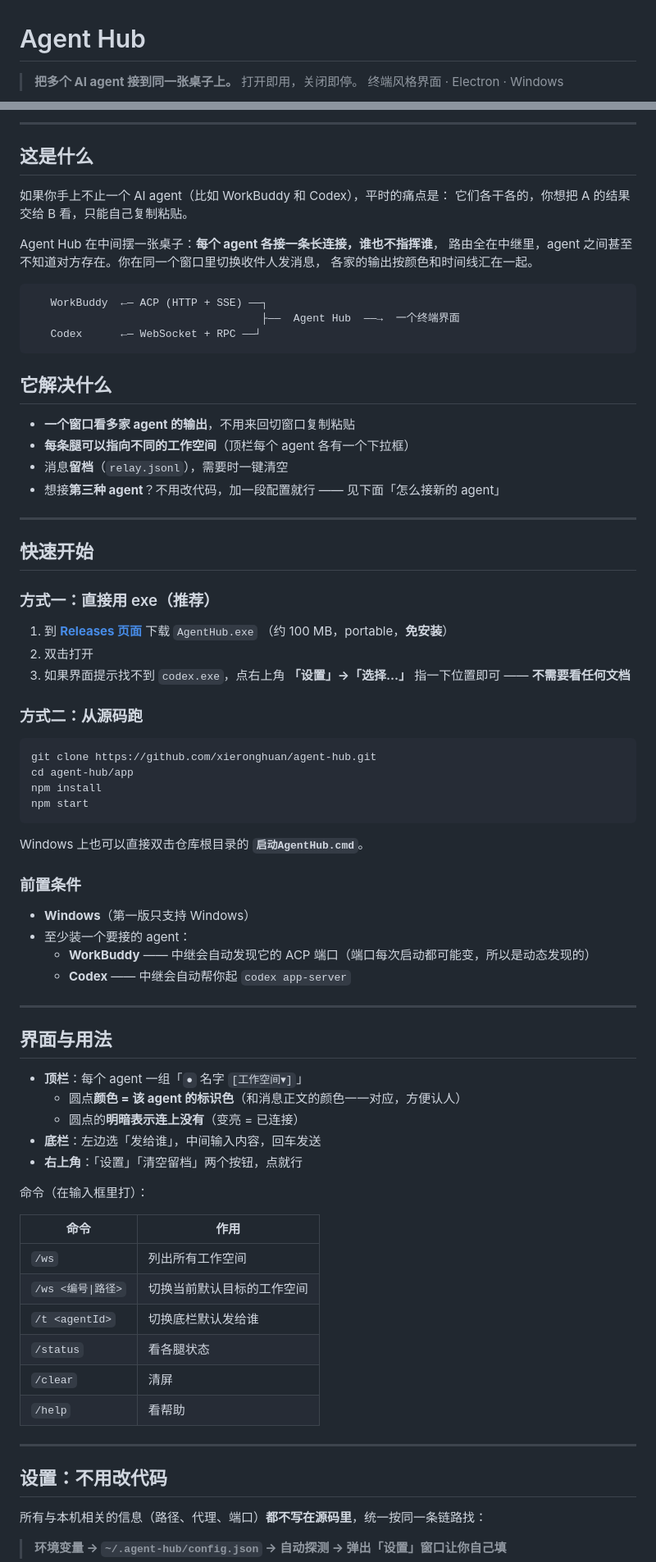
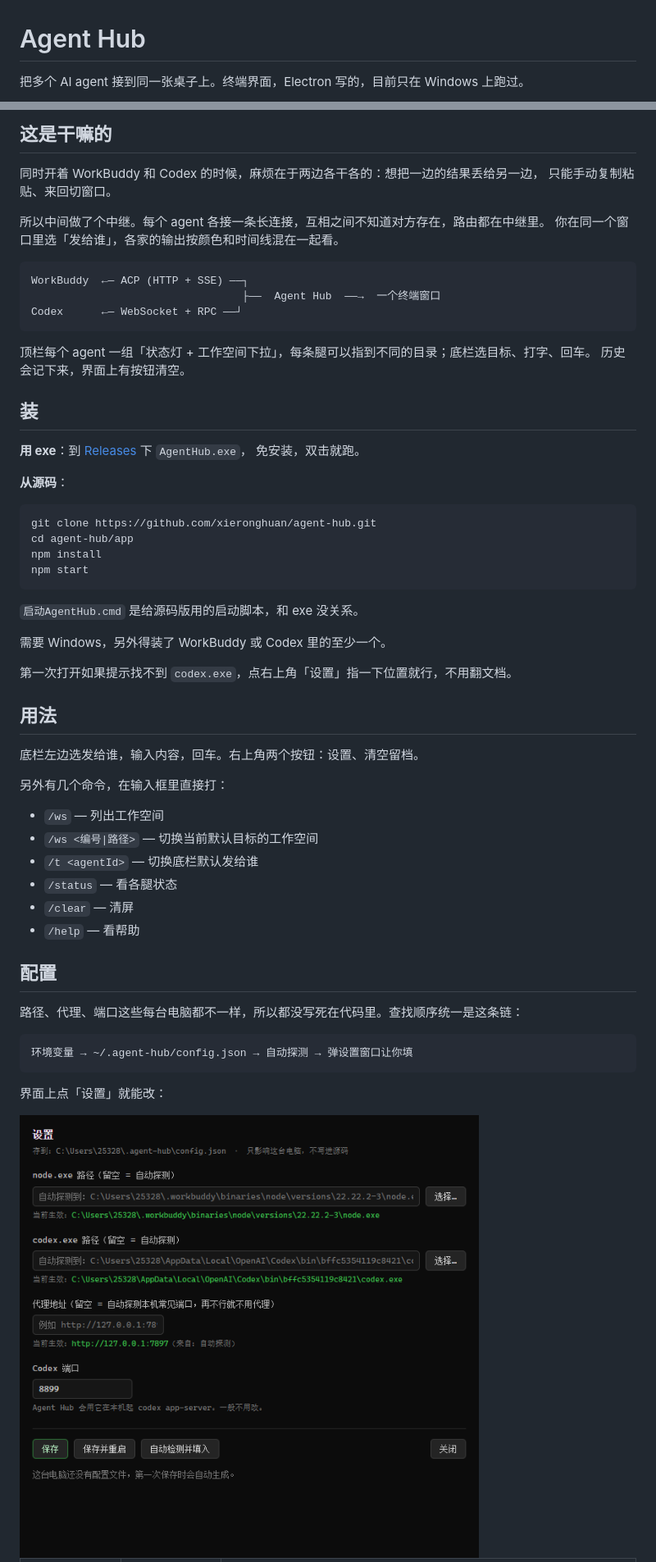
Before and after one commit to xieronghuan/agent-hub, a Markdown page: README.md, 2 parts joined by grey strips. Shown at 82% size. Rendered like a GitHub page.

Commit message:
README 改写：去掉模板腔，改用平实的说法

````diff
--- a/README.md
+++ b/README.md
@@ -1,5 +1,4 @@
 # Agent Hub
 
-> **把多个 AI agent 接到同一张桌子上。** 打开即用，关闭即停。
-> 终端风格界面 · Electron · Windows
+把多个 AI agent 接到同一张桌子上。终端界面，Electron 写的，目前只在 Windows 上跑过。
 
@@ -9,41 +6,27 @@
 
----
+## 这是干嘛的
 
-## 这是什么
+同时开着 WorkBuddy 和 Codex 的时候，麻烦在于两边各干各的：想把一边的结果丢给另一边，
+只能手动复制粘贴、来回切窗口。
 
-如果你手上不止一个 AI agent（比如 WorkBuddy 和 Codex），平时的痛点是：
-它们各干各的，你想把 A 的结果交给 B 看，只能自己复制粘贴。
-
-Agent Hub 在中间摆一张桌子：**每个 agent 各接一条长连接，谁也不指挥谁**，
-路由全在中继里，agent 之间甚至不知道对方存在。你在同一个窗口里切换收件人发消息，
-各家的输出按颜色和时间线汇在一起。
+所以中间做了个中继。每个 agent 各接一条长连接，互相之间不知道对方存在，路由都在中继里。
+你在同一个窗口里选「发给谁」，各家的输出按颜色和时间线混在一起看。
 
 ```
-   WorkBuddy  ←— ACP (HTTP + SSE) ——┐
-                                    ├——  Agent Hub  ——→  一个终端界面
-   Codex      ←— WebSocket + RPC ——┘
+WorkBuddy  ←— ACP (HTTP + SSE) ——┐
+                                 ├——  Agent Hub  ——→  一个终端窗口
+Codex      ←— WebSocket + RPC ——┘
 ```
 
-## 它解决什么
+顶栏每个 agent 一组「状态灯 + 工作空间下拉」，每条腿可以指到不同的目录；底栏选目标、打字、回车。
+历史会记下来，界面上有按钮清空。
 
-- **一个窗口看多家 agent 的输出**，不用来回切窗口复制粘贴
-- **每条腿可以指向不同的工作空间**（顶栏每个 agent 各有一个下拉框）
-- 消息**留档**（`relay.jsonl`），需要时一键清空
-- 想接**第三种 agent**？不用改代码，加一段配置就行 —— 见下面「怎么接新的 agent」
+## 装
 
----
+**用 exe**：到 [Releases](https://github.com/xieronghuan/agent-hub/releases/latest) 下 `AgentHub.exe`，
+免安装，双击就跑。
 
-## 快速开始
-
-### 方式一：直接用 exe（推荐）
-
-1. 到 **[Releases 页面](https://github.com/xieronghuan/agent-hub/releases/latest)** 下载 `AgentHub.exe`
-   （约 100 MB，portable，**免安装**）
-2. 双击打开
-3. 如果界面提示找不到 `codex.exe`，点右上角 **「设置」→「选择…」** 指一下位置即可 ——
-   **不需要看任何文档**
-
-### 方式二：从源码跑
+**从源码**：
 
 ```bash
 git clone https://github.com/xieronghuan/agent-hub.git
@@ -52,41 +35,34 @@ npm install
 npm start
 ```
 
-Windows 上也可以直接双击仓库根目录的 **`启动AgentHub.cmd`**。
+`启动AgentHub.cmd` 是给源码版用的启动脚本，和 exe 没关系。
 
-### 前置条件
+需要 Windows，另外得装了 WorkBuddy 或 Codex 里的至少一个。
 
-- **Windows**（第一版只支持 Windows）
-- 至少装一个要接的 agent：
-  - **WorkBuddy** —— 中继会自动发现它的 ACP 端口（端口每次启动都可能变，所以是动态发现的）
-  - **Codex** —— 中继会自动帮你起 `codex app-server`
+第一次打开如果提示找不到 `codex.exe`，点右上角「设置」指一下位置就行，不用翻文档。
 
----
+## 用法
 
-## 界面与用法
+底栏左边选发给谁，输入内容，回车。右上角两个按钮：设置、清空留档。
 
-- **顶栏**：每个 agent 一组「`●` 名字 `[工作空间▾]`」
-  - 圆点**颜色 = 该 agent 的标识色**（和消息正文的颜色一一对应，方便认人）
-  - 圆点的**明暗表示连上没有**（变亮 = 已连接）
-- **底栏**：左边选「发给谁」，中间输入内容，回车发送
-- **右上角**：「设置」「清空留档」两个按钮，点就行
+另外有几个命令，在输入框里直接打：
 
-命令（在输入框里打）：
+- `/ws` — 列出工作空间
+- `/ws <编号|路径>` — 切换当前默认目标的工作空间
+- `/t <agentId>` — 切换底栏默认发给谁
+- `/status` — 看各腿状态
+- `/clear` — 清屏
+- `/help` — 看帮助
 
-| 命令 | 作用 |
-|---|---|
-| `/ws` | 列出所有工作空间 |
-| `/ws <编号\|路径>` | 切换当前默认目标的工作空间 |
-| `/t <agentId>` | 切换底栏默认发给谁 |
-| `/status` | 看各腿状态 |
-| `/clear` | 清屏 |
-| `/help` | 看帮助 |
+## 配置
 
----
+路径、代理、端口这些每台电脑都不一样，所以都没写死在代码里。查找顺序统一是这条链：
 
-## 设置：不用改代码
+```
+环境变量 → ~/.agent-hub/config.json → 自动探测 → 弹设置窗口让你填
+```
 
-所有与本机相关的信息（路径、代理、端口）**都不写在源码里**，统一按同一条链路找：
+界面上点「设置」就能改：
 
-> **环境变量 → `~/.agent-hub/config.json` → 自动探测 → 弹出「设置」窗口让你自己填**
+<img src="docs/screenshot-settings.png" alt="Agent Hub 设置窗口" width="560">
 
````
Also changed, not shown: other parts of README.md (+54 -89 lines).
